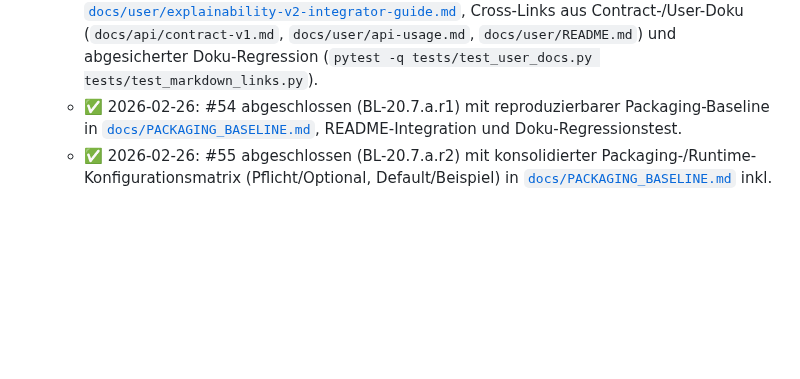
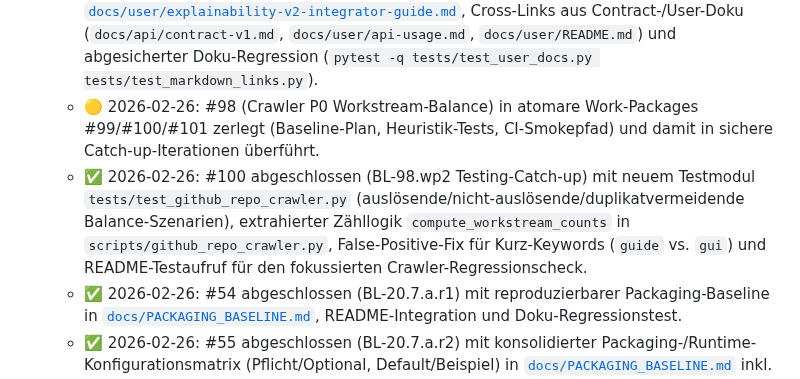
Before and after one commit to nimeob/geo-ranking-ch, a Markdown page: docs/BACKLOG.md, the part around the change. Drawn GitHub-style; blank space fills up the shorter version.

Commit message:
docs(backlog): sync BL-98 decomposition and #100 completion (#103)
Co-authored-by: Nipa <nipa@openclaw>

```diff
--- a/docs/BACKLOG.md
+++ b/docs/BACKLOG.md
@@ -385,6 +385,8 @@
   - ✅ 2026-02-26: #82 abgeschlossen (BL-20.1.f.wp4 Golden-Tests + Methodik-Versionierung) mit neuen Drift-Golden-Checks in `tests/test_scoring_methodology_golden.py`, verankerten Versionierungs-/Migrationsregeln in [`docs/api/scoring_methodology.md`](api/scoring_methodology.md) und expliziter CI-Abdeckung in `.github/workflows/contract-tests.yml`.
   - ✅ 2026-02-26: #91 abgeschlossen (BL-20.1.g.wp1 Explainability-v2 Contract/Feldpfade) mit erweiterten Contract-Schemata (`docs/api/schemas/v1/location-intelligence.response.schema.json`), Explainability-v2-Beispieldaten (legacy + grouped) und zusätzlichen Guard-Checks in `tests/test_api_contract_v1.py` + `tests/test_api_field_catalog.py`.
   - ✅ 2026-02-26: #93 abgeschlossen (BL-20.1.g.wp3 Integrator-Guide) mit neuem Leitfaden [`docs/user/explainability-v2-integrator-guide.md`](user/explainability-v2-integrator-guide.md), Cross-Links aus Contract-/User-Doku (`docs/api/contract-v1.md`, `docs/user/api-usage.md`, `docs/user/README.md`) und abgesicherter Doku-Regression (`pytest -q tests/test_user_docs.py tests/test_markdown_links.py`).
+  - 🟡 2026-02-26: #98 (Crawler P0 Workstream-Balance) in atomare Work-Packages #99/#100/#101 zerlegt (Baseline-Plan, Heuristik-Tests, CI-Smokepfad) und damit in sichere Catch-up-Iterationen überführt.
+  - ✅ 2026-02-26: #100 abgeschlossen (BL-98.wp2 Testing-Catch-up) mit neuem Testmodul `tests/test_github_repo_crawler.py` (auslösende/nicht-auslösende/duplikatvermeidende Balance-Szenarien), extrahierter Zähllogik `compute_workstream_counts` in `scripts/github_repo_crawler.py`, False-Positive-Fix für Kurz-Keywords (`guide` vs. `gui`) und README-Testaufruf für den fokussierten Crawler-Regressionscheck.
   - ✅ 2026-02-26: #54 abgeschlossen (BL-20.7.a.r1) mit reproduzierbarer Packaging-Baseline in [`docs/PACKAGING_BASELINE.md`](PACKAGING_BASELINE.md), README-Integration und Doku-Regressionstest.
   - ✅ 2026-02-26: #55 abgeschlossen (BL-20.7.a.r2) mit konsolidierter Packaging-/Runtime-Konfigurationsmatrix (Pflicht/Optional, Default/Beispiel) in [`docs/PACKAGING_BASELINE.md`](PACKAGING_BASELINE.md) inkl. Cross-Link auf [`docs/user/configuration-env.md`](user/configuration-env.md).
   - ✅ 2026-02-26: #56 abgeschlossen (BL-20.7.a.r3) mit API-only Basis-Release-Checkliste in [`docs/PACKAGING_BASELINE.md`](PACKAGING_BASELINE.md) und Cross-Link aus [`docs/OPERATIONS.md`](OPERATIONS.md).
```
